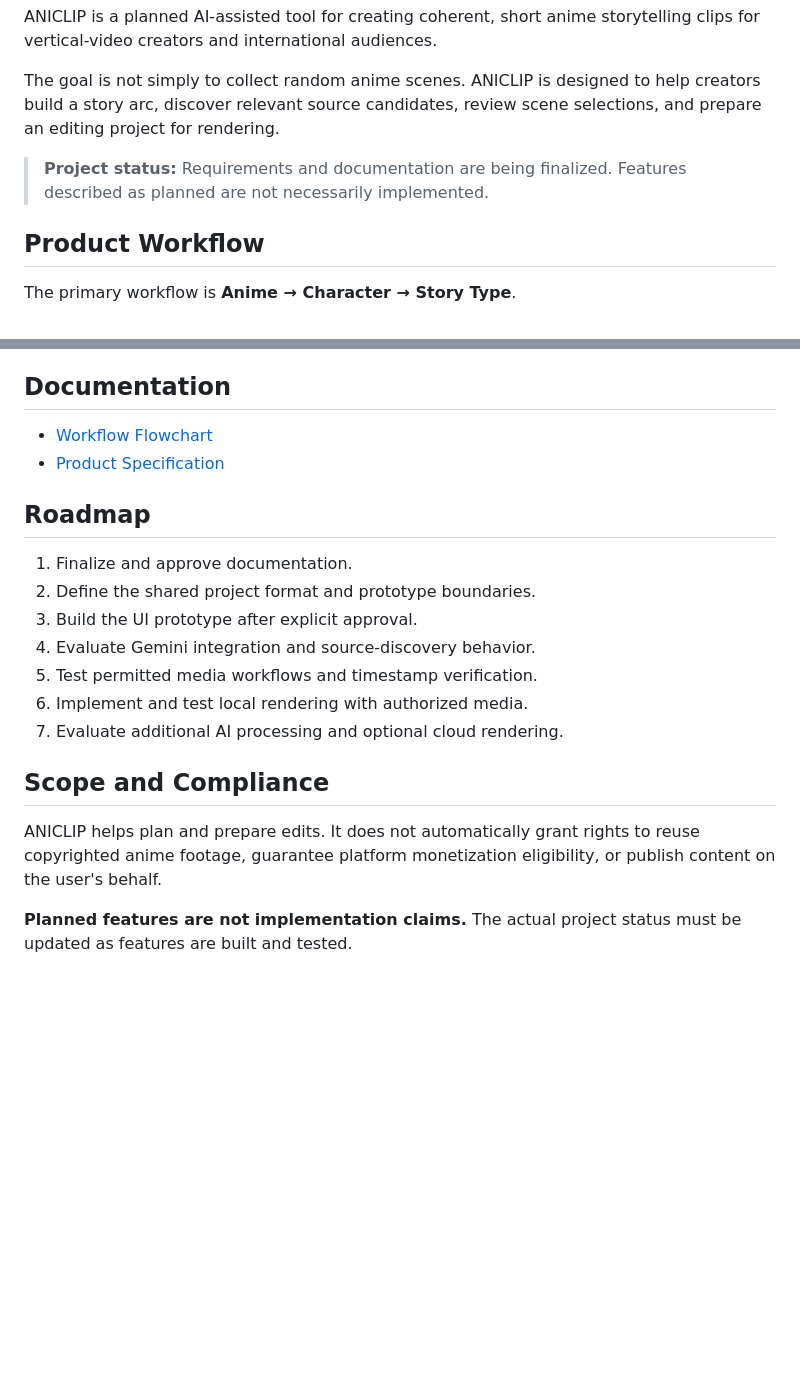
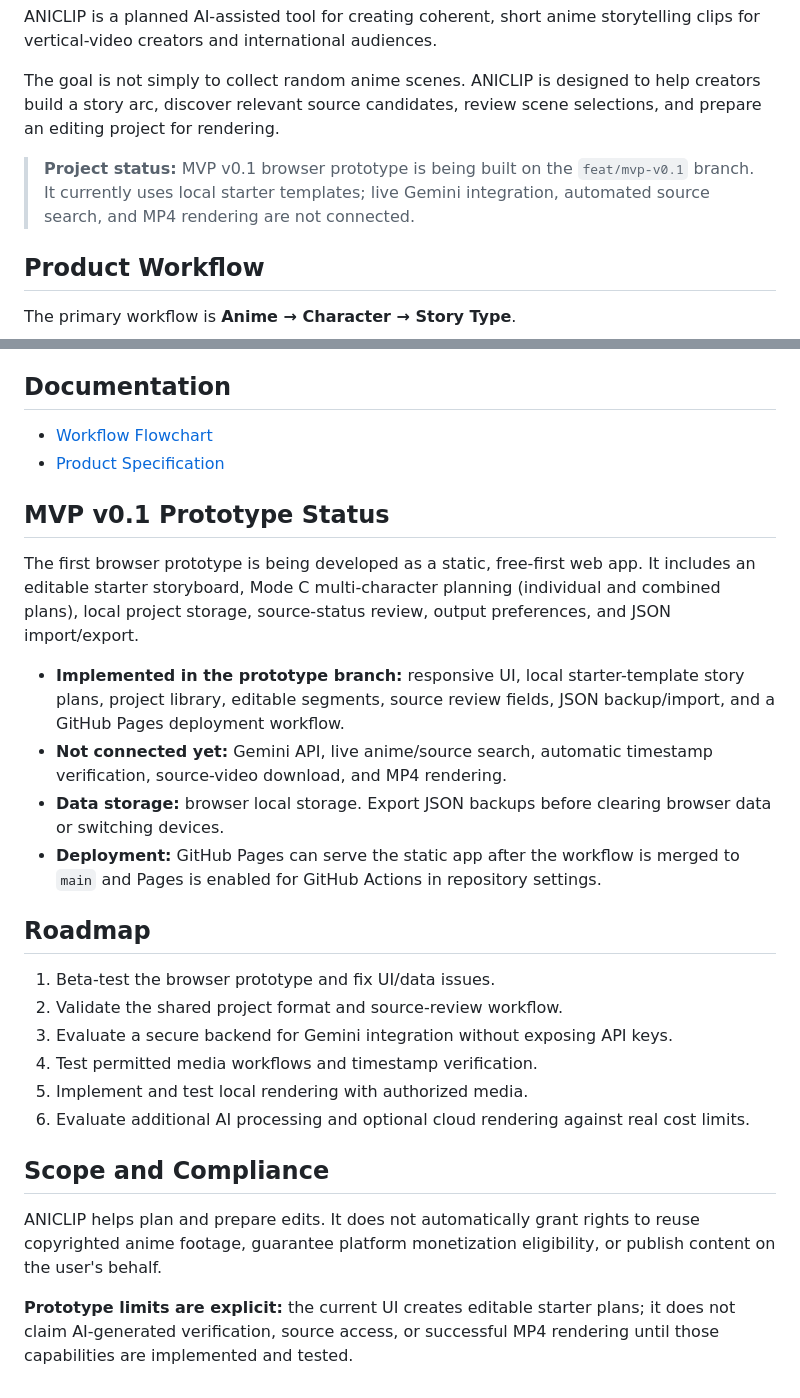
Before and after one commit to agungfirdaus135/aniclip, a Markdown page: README.md, 2 parts joined by grey strips. Drawn GitHub-style; blank space fills up the shorter version.

Commit message:
docs: describe MVP v0.1 prototype status and limits

```diff
--- a/README.md
+++ b/README.md
@@ -6,7 +6,7 @@ ANICLIP is a planned AI-assisted tool for creating coherent, short anime storyte
 
 The goal is not simply to collect random anime scenes. ANICLIP is designed to help creators build a story arc, discover relevant source candidates, review scene selections, and prepare an editing project for rendering.
 
-> **Project status:** Requirements and documentation are being finalized. Features described as planned are not necessarily implemented.
+> **Project status:** MVP v0.1 browser prototype is being built on the `feat/mvp-v0.1` branch. It currently uses local starter templates; live Gemini integration, automated source search, and MP4 rendering are not connected.
 
 ## Product Workflow
 
@@ -103,18 +103,26 @@ Cloud rendering is optional and must depend on actual free-tier quotas, compute
 - [Workflow Flowchart](docs/FLOWCHART.md)
 - [Product Specification](docs/SPECIFICATION.md)
 
+## MVP v0.1 Prototype Status
+
+The first browser prototype is being developed as a static, free-first web app. It includes an editable starter storyboard, Mode C multi-character planning (individual and combined plans), local project storage, source-status review, output preferences, and JSON import/export.
+
+- **Implemented in the prototype branch:** responsive UI, local starter-template story plans, project library, editable segments, source review fields, JSON backup/import, and a GitHub Pages deployment workflow.
+- **Not connected yet:** Gemini API, live anime/source search, automatic timestamp verification, source-video download, and MP4 rendering.
+- **Data storage:** browser local storage. Export JSON backups before clearing browser data or switching devices.
+- **Deployment:** GitHub Pages can serve the static app after the workflow is merged to `main` and Pages is enabled for GitHub Actions in repository settings.
+
 ## Roadmap
 
-1. Finalize and approve documentation.
-2. Define the shared project format and prototype boundaries.
-3. Build the UI prototype after explicit approval.
-4. Evaluate Gemini integration and source-discovery behavior.
-5. Test permitted media workflows and timestamp verification.
-6. Implement and test local rendering with authorized media.
-7. Evaluate additional AI processing and optional cloud rendering.
+1. Beta-test the browser prototype and fix UI/data issues.
+2. Validate the shared project format and source-review workflow.
+3. Evaluate a secure backend for Gemini integration without exposing API keys.
+4. Test permitted media workflows and timestamp verification.
+5. Implement and test local rendering with authorized media.
+6. Evaluate additional AI processing and optional cloud rendering against real cost limits.
 
 ## Scope and Compliance
 
 ANICLIP helps plan and prepare edits. It does not automatically grant rights to reuse copyrighted anime footage, guarantee platform monetization eligibility, or publish content on the user's behalf.
 
-**Planned features are not implementation claims.** The actual project status must be updated as features are built and tested.
+**Prototype limits are explicit:** the current UI creates editable starter plans; it does not claim AI-generated verification, source access, or successful MP4 rendering until those capabilities are implemented and tested.
```
